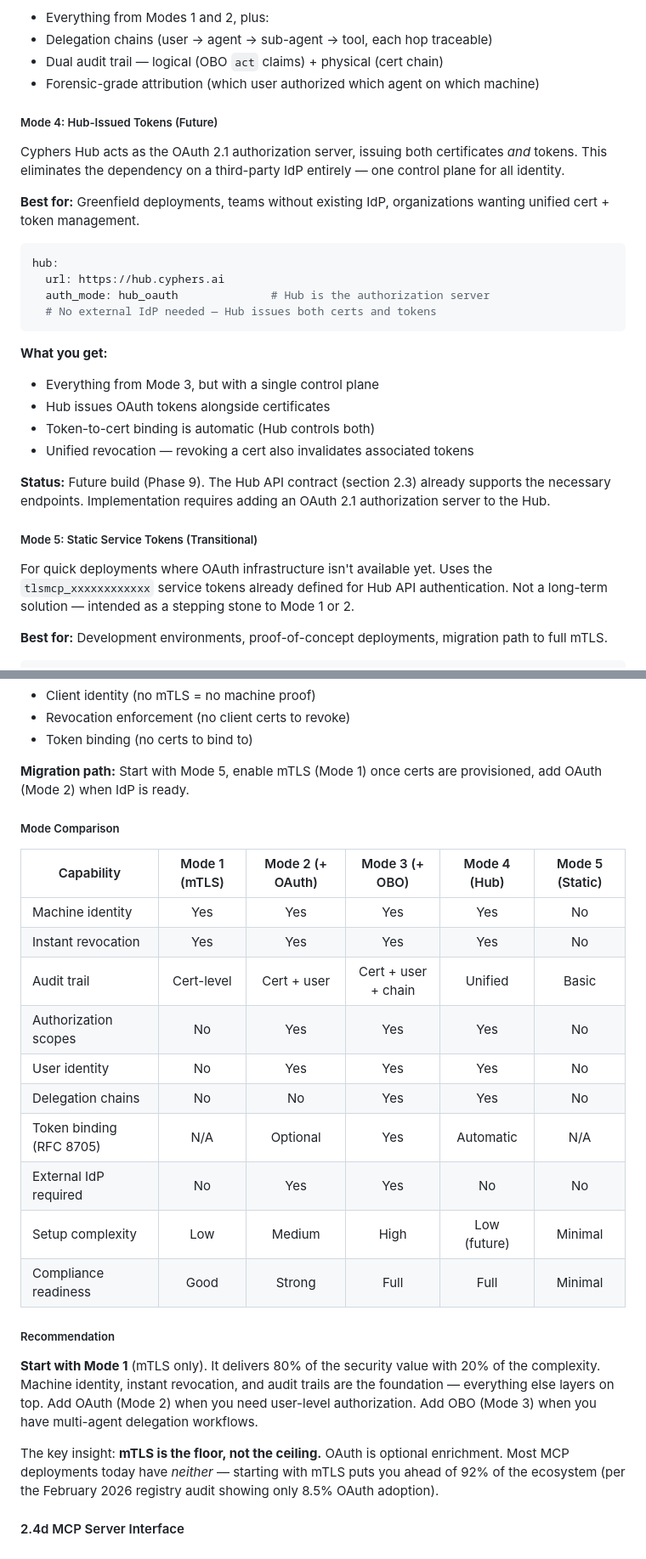
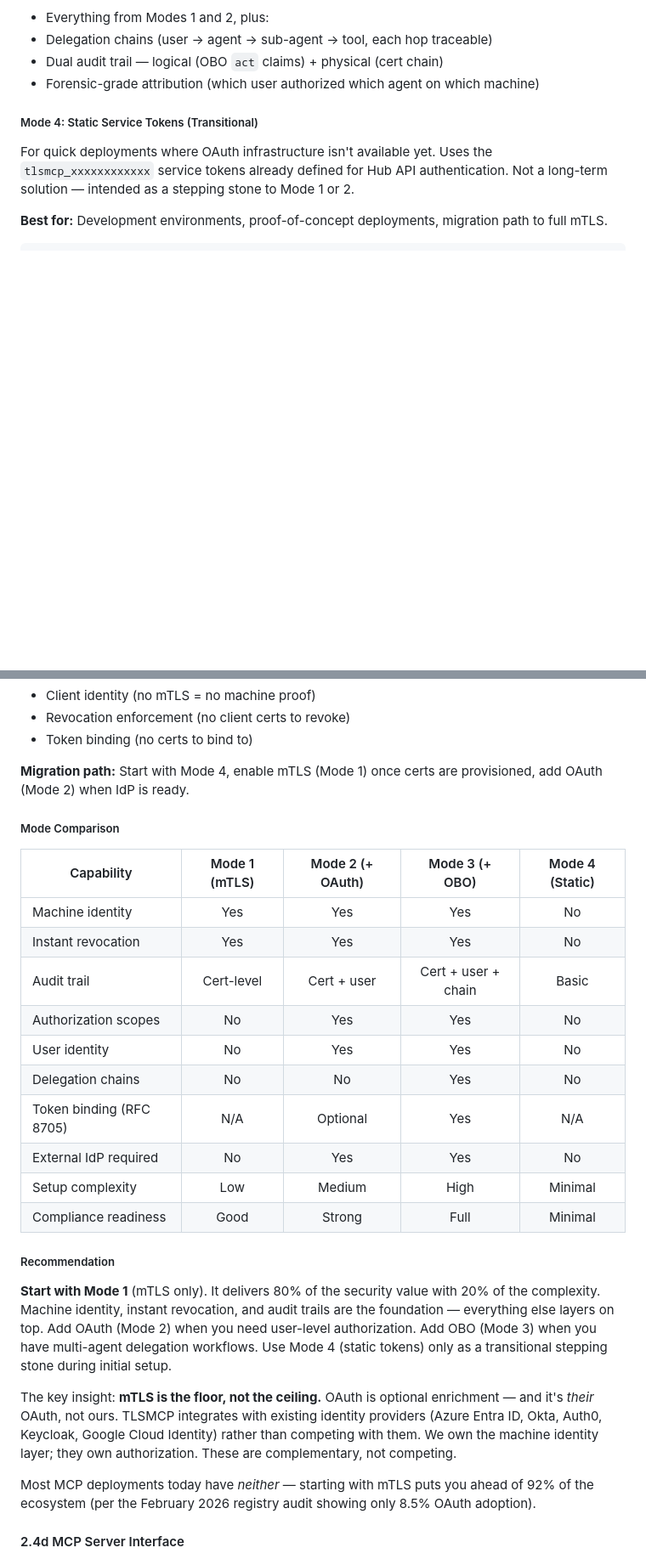
Before and after one commit to peempee/tlsmcp-marketing, a Markdown page: docs/plans/2026-02-22-tlsmcp-server-architecture.md, 2 parts joined by grey strips. Shown at 85% size. Rendered like a GitHub page; blank space fills up the shorter version.

Commit message:
fix: remove Hub-issued OAuth mode — TLSMCP complements IdPs, not competes
Removed Mode 4 (Hub-Issued Tokens) from authentication modes. Building an
OAuth authorization server would put TLSMCP in direct competition with
Azure Entra ID, Okta, Auth0, and Keycloak. TLSMCP owns machine identity;
existing IdPs own authorization. Complementary, not competing.

Renumbered Mode 5 → Mode 4 (Static Service Tokens). Updated comparison
table and recommendation to reinforce the "integrate, don't compete" position.

Co-Authored-By: Claude Opus 4.6 <noreply@anthropic.com>

````diff
--- a/docs/plans/2026-02-22-tlsmcp-server-architecture.md
+++ b/docs/plans/2026-02-22-tlsmcp-server-architecture.md
@@ -484,28 +484,7 @@ mtls:
 - Dual audit trail — logical (OBO `act` claims) + physical (cert chain)
 - Forensic-grade attribution (which user authorized which agent on which machine)
 
-##### Mode 4: Hub-Issued Tokens (Future)
-
-Cyphers Hub acts as the OAuth 2.1 authorization server, issuing both certificates *and* tokens. This eliminates the dependency on a third-party IdP entirely — one control plane for all identity.
-
-**Best for:** Greenfield deployments, teams without existing IdP, organizations wanting unified cert + token management.
-
-```yaml
-hub:
-  url: https://hub.cyphers.ai
-  auth_mode: hub_oauth              # Hub is the authorization server
-  # No external IdP needed — Hub issues both certs and tokens
-```
-
-**What you get:**
-- Everything from Mode 3, but with a single control plane
-- Hub issues OAuth tokens alongside certificates
-- Token-to-cert binding is automatic (Hub controls both)
-- Unified revocation — revoking a cert also invalidates associated tokens
-
-**Status:** Future build (Phase 9). The Hub API contract (section 2.3) already supports the necessary endpoints. Implementation requires adding an OAuth 2.1 authorization server to the Hub.
-
-##### Mode 5: Static Service Tokens (Transitional)
+##### Mode 4: Static Service Tokens (Transitional)
 
 For quick deployments where OAuth infrastructure isn't available yet. Uses the `tlsmcp_xxxxxxxxxxxx` service tokens already defined for Hub API authentication. Not a long-term solution — intended as a stepping stone to Mode 1 or 2.
 
@@ -529,28 +508,30 @@ hub:
 - Revocation enforcement (no client certs to revoke)
 - Token binding (no certs to bind to)
 
-**Migration path:** Start with Mode 5, enable mTLS (Mode 1) once certs are provisioned, add OAuth (Mode 2) when IdP is ready.
+**Migration path:** Start with Mode 4, enable mTLS (Mode 1) once certs are provisioned, add OAuth (Mode 2) when IdP is ready.
 
 ##### Mode Comparison
 
-| Capability | Mode 1 (mTLS) | Mode 2 (+ OAuth) | Mode 3 (+ OBO) | Mode 4 (Hub) | Mode 5 (Static) |
-|-----------|:---:|:---:|:---:|:---:|:---:|
-| Machine identity | Yes | Yes | Yes | Yes | No |
-| Instant revocation | Yes | Yes | Yes | Yes | No |
-| Audit trail | Cert-level | Cert + user | Cert + user + chain | Unified | Basic |
-| Authorization scopes | No | Yes | Yes | Yes | No |
-| User identity | No | Yes | Yes | Yes | No |
-| Delegation chains | No | No | Yes | Yes | No |
-| Token binding (RFC 8705) | N/A | Optional | Yes | Automatic | N/A |
-| External IdP required | No | Yes | Yes | No | No |
-| Setup complexity | Low | Medium | High | Low (future) | Minimal |
-| Compliance readiness | Good | Strong | Full | Full | Minimal |
+| Capability | Mode 1 (mTLS) | Mode 2 (+ OAuth) | Mode 3 (+ OBO) | Mode 4 (Static) |
+|-----------|:---:|:---:|:---:|:---:|
+| Machine identity | Yes | Yes | Yes | No |
+| Instant revocation | Yes | Yes | Yes | No |
+| Audit trail | Cert-level | Cert + user | Cert + user + chain | Basic |
+| Authorization scopes | No | Yes | Yes | No |
+| User identity | No | Yes | Yes | No |
+| Delegation chains | No | No | Yes | No |
+| Token binding (RFC 8705) | N/A | Optional | Yes | N/A |
+| External IdP required | No | Yes | Yes | No |
+| Setup complexity | Low | Medium | High | Minimal |
+| Compliance readiness | Good | Strong | Full | Minimal |
 
 ##### Recommendation
 
-**Start with Mode 1** (mTLS only). It delivers 80% of the security value with 20% of the complexity. Machine identity, instant revocation, and audit trails are the foundation — everything else layers on top. Add OAuth (Mode 2) when you need user-level authorization. Add OBO (Mode 3) when you have multi-agent delegation workflows.
-
-The key insight: **mTLS is the floor, not the ceiling.** OAuth is optional enrichment. Most MCP deployments today have *neither* — starting with mTLS puts you ahead of 92% of the ecosystem (per the February 2026 registry audit showing only 8.5% OAuth adoption).
+**Start with Mode 1** (mTLS only). It delivers 80% of the security value with 20% of the complexity. Machine identity, instant revocation, and audit trails are the foundation — everything else layers on top. Add OAuth (Mode 2) when you need user-level authorization. Add OBO (Mode 3) when you have multi-agent delegation workflows. Use Mode 4 (static tokens) only as a transitional stepping stone during initial setup.
+
+The key insight: **mTLS is the floor, not the ceiling.** OAuth is optional enrichment — and it's *their* OAuth, not ours. TLSMCP integrates with existing identity providers (Azure Entra ID, Okta, Auth0, Keycloak, Google Cloud Identity) rather than competing with them. We own the machine identity layer; they own authorization. These are complementary, not competing.
+
+Most MCP deployments today have *neither* — starting with mTLS puts you ahead of 92% of the ecosystem (per the February 2026 registry audit showing only 8.5% OAuth adoption).
 
 #### 2.4d MCP Server Interface
 
````
Also changed, not shown: other parts of docs/plans/2026-02-22-tlsmcp-server-architecture.md (+1 -1 lines).
